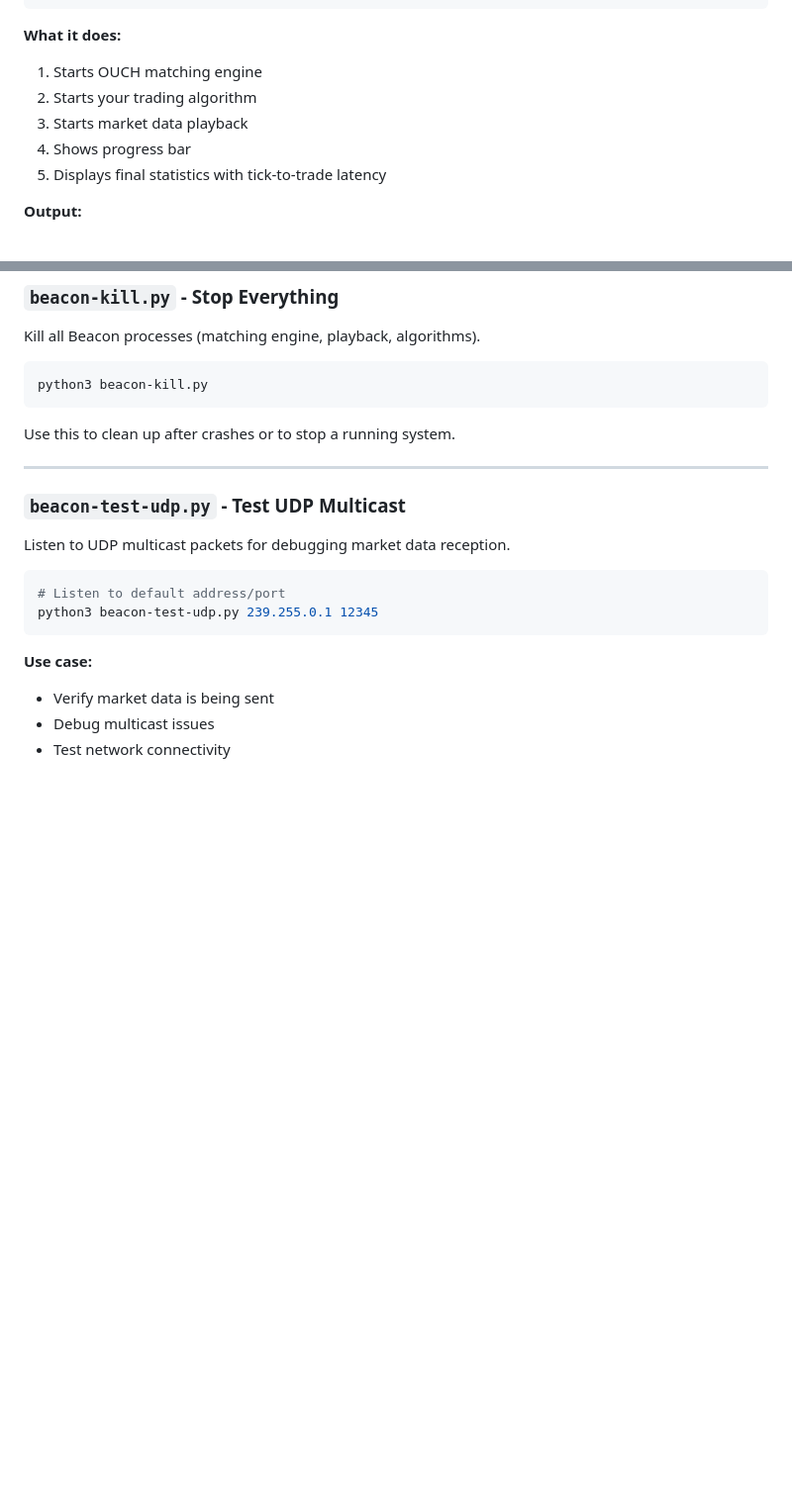
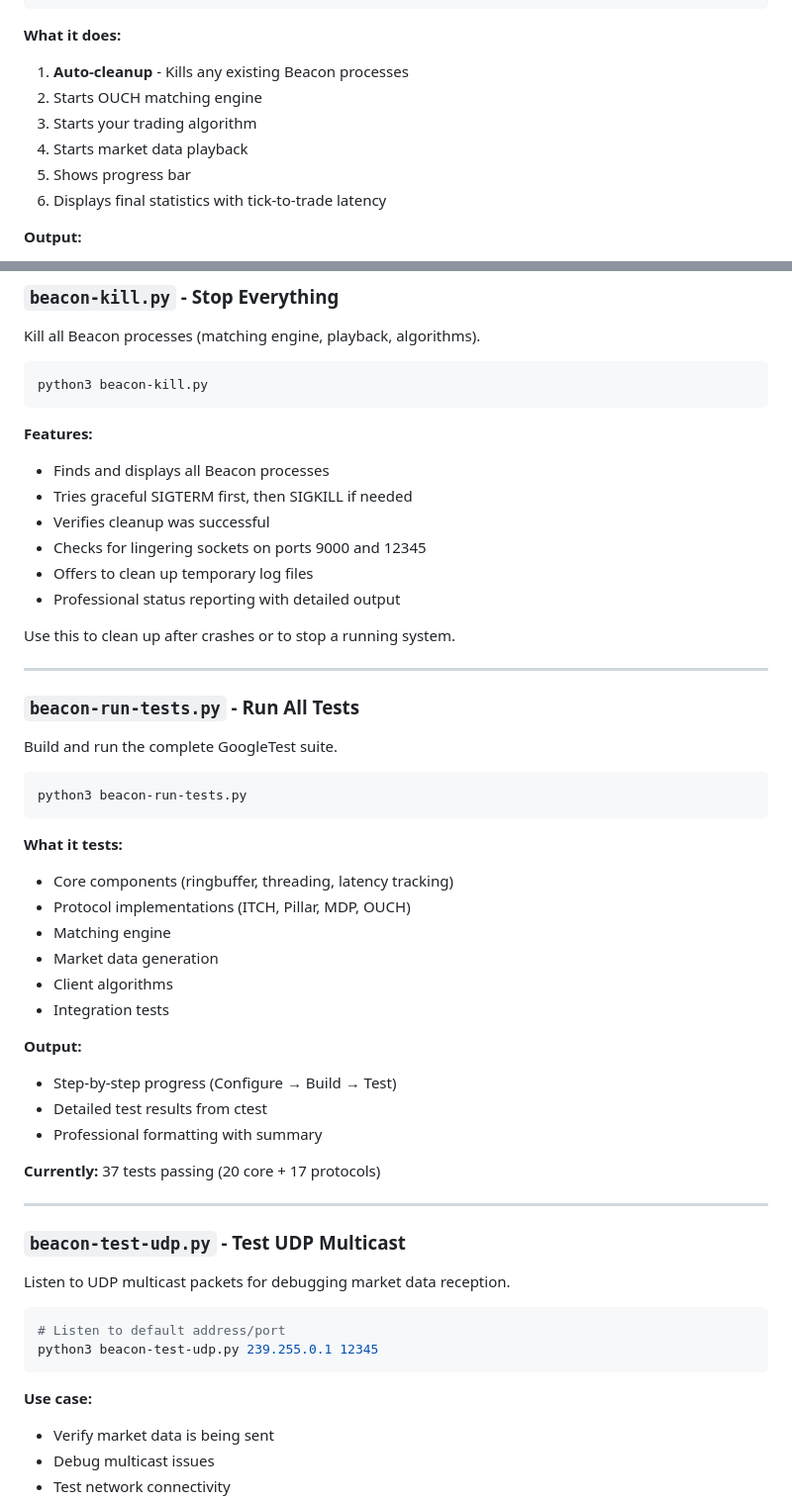
Before and after one commit to BryWillow/Beacon, a Markdown page: scripts/README.md, 2 parts joined by grey strips. Shown: that part at 99% size. Rendered like a GitHub page; blank space fills up the shorter version.

Commit message:
Update scripts/README.md with new beacon-run-tests.py and enhanced features
- Documented beacon-run-tests.py (comprehensive GoogleTest suite runner)
- Enhanced beacon-kill.py documentation (comprehensive cleanup features)
- Added auto-cleanup feature in beacon-run.py workflow
- Clarified that beacon-run.py now auto-kills processes before starting

````diff
--- a/scripts/README.md
+++ b/scripts/README.md
@@ -21,11 +21,12 @@ python3 beacon-run.py 300   # 5 minutes
 ```
 
 **What it does:**
-1. Starts OUCH matching engine
-2. Starts your trading algorithm
-3. Starts market data playback
-4. Shows progress bar
-5. Displays final statistics with tick-to-trade latency
+1. **Auto-cleanup** - Kills any existing Beacon processes
+2. Starts OUCH matching engine
+3. Starts your trading algorithm
+4. Starts market data playback
+5. Shows progress bar
+6. Displays final statistics with tick-to-trade latency
 
 **Output:**
 - Market Data Received
@@ -84,7 +85,39 @@ Kill all Beacon processes (matching engine, playback, algorithms).
 python3 beacon-kill.py
 ```
 
+**Features:**
+- Finds and displays all Beacon processes
+- Tries graceful SIGTERM first, then SIGKILL if needed
+- Verifies cleanup was successful
+- Checks for lingering sockets on ports 9000 and 12345
+- Offers to clean up temporary log files
+- Professional status reporting with detailed output
+
 Use this to clean up after crashes or to stop a running system.
+
+---
+
+### `beacon-run-tests.py` - Run All Tests
+Build and run the complete GoogleTest suite.
+
+```bash
+python3 beacon-run-tests.py
+```
+
+**What it tests:**
+- Core components (ringbuffer, threading, latency tracking)
+- Protocol implementations (ITCH, Pillar, MDP, OUCH)
+- Matching engine
+- Market data generation
+- Client algorithms
+- Integration tests
+
+**Output:**
+- Step-by-step progress (Configure → Build → Test)
+- Detailed test results from ctest
+- Professional formatting with summary
+
+**Currently:** 37 tests passing (20 core + 17 protocols)
 
 ---
 
````
